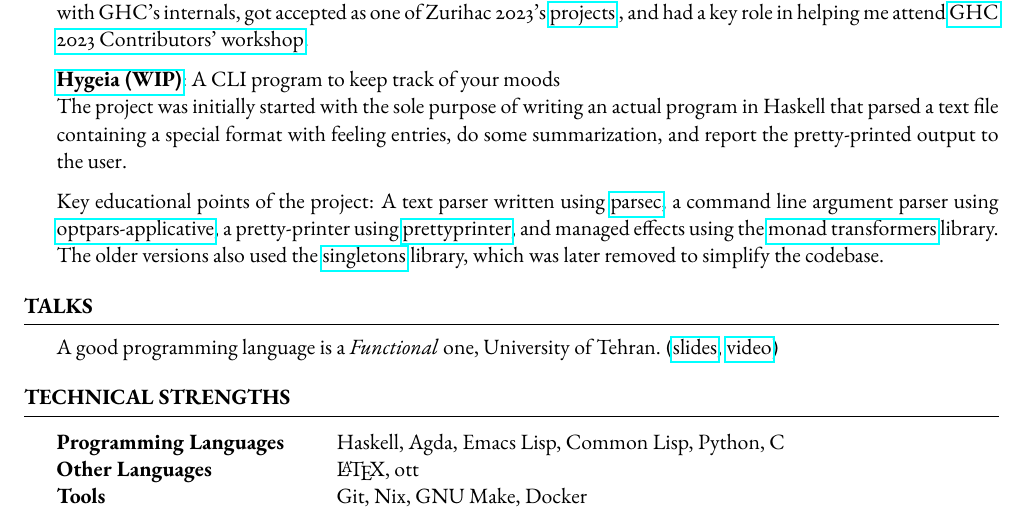
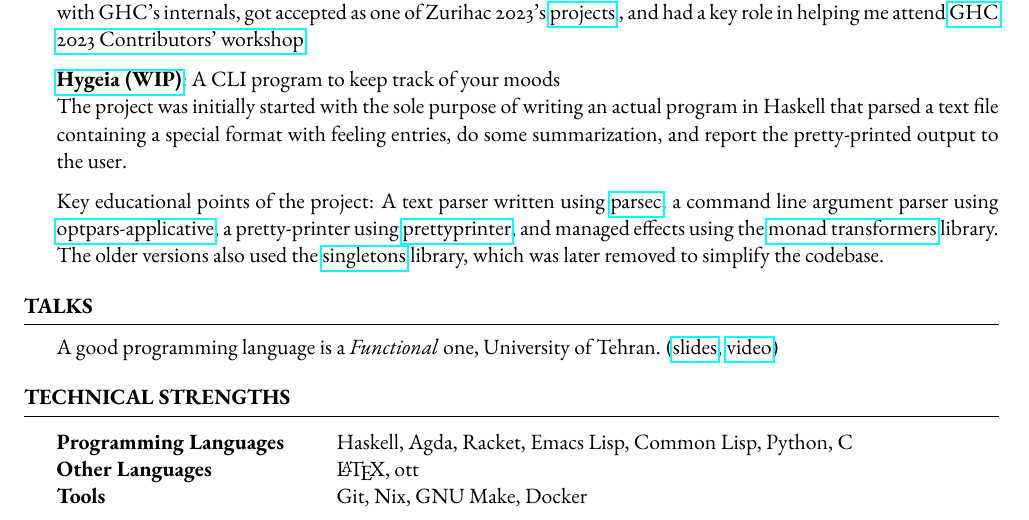
Before and after one commit to Ei30metry/cv, a LaTeX CV (cv.tex): part of the page, cut so that both start at the same text. Compiled offline with pdfLaTeX.

Commit message:
Add racket

```diff
--- a/cv.tex
+++ b/cv.tex
@@ -75,7 +75,7 @@
 \begin{rSection}{Technical Strengths}
 
 	\begin{tabular}{@{} >{\bfseries}l @{\hspace{6ex}} l @{}}
-      Programming Languages & Haskell, Agda, Emacs Lisp, Common Lisp, Python, C \\
+      Programming Languages & Haskell, Agda, Racket, Emacs Lisp, Common Lisp, Python, C \\
       Other Languages & \LaTeX, ott \\
       Tools & Git, Nix, GNU Make, Docker \\
 	\end{tabular}
```
Also changed, not shown: cv.pdf.
